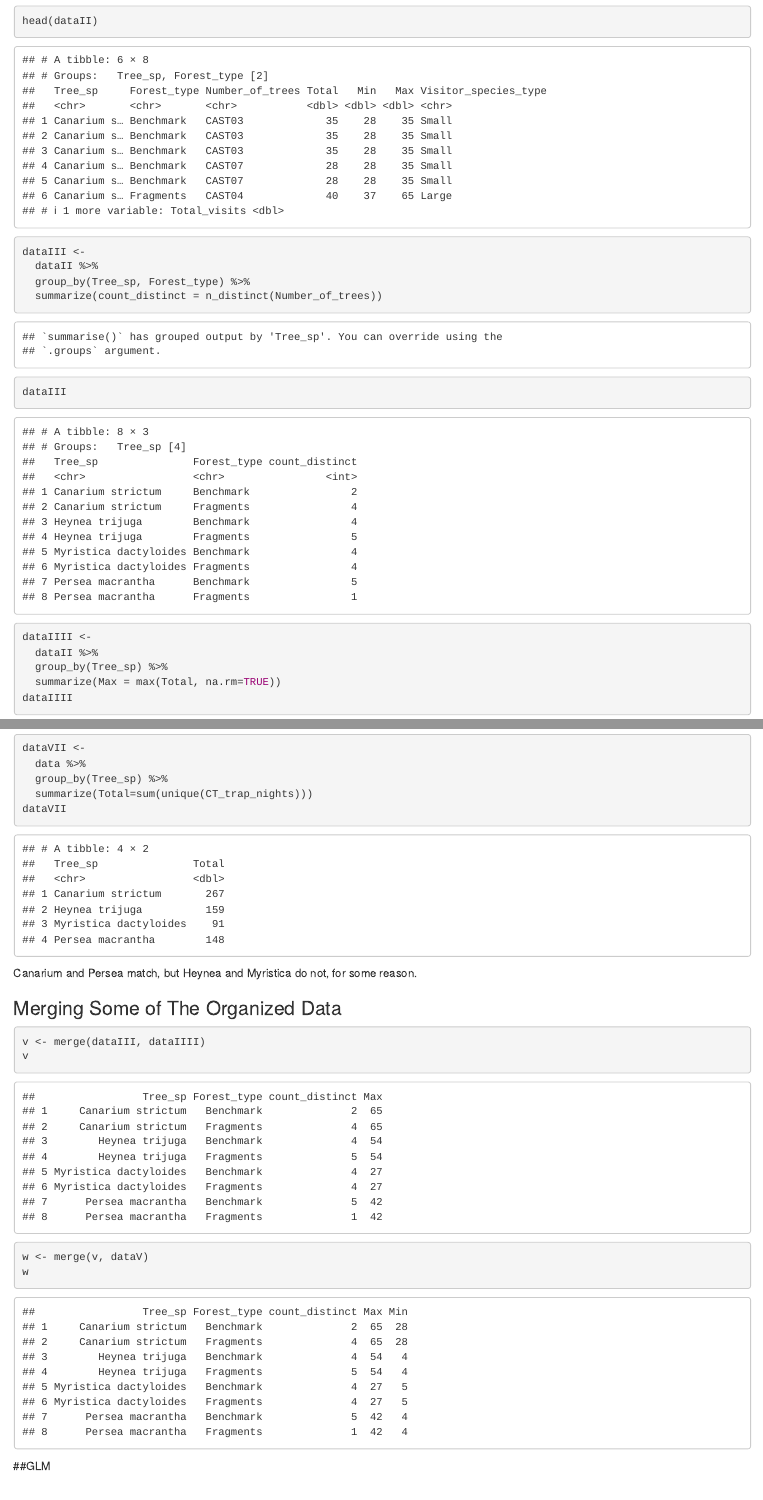
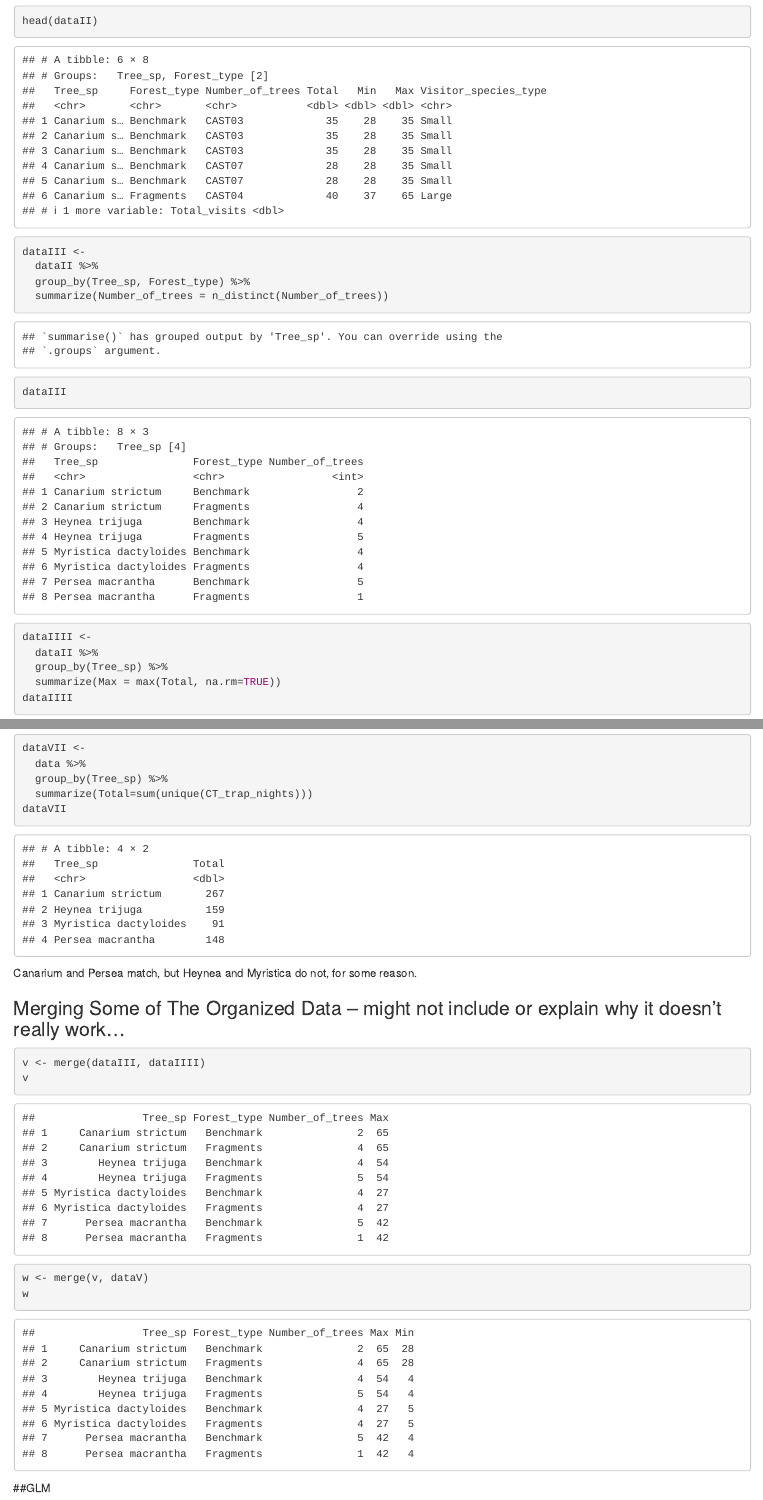
Before and after one commit to lilliansoccer10/holdenl-data-replication-assignment, an R Markdown document (replication_assignment.Rmd): the page in a window 1100 px wide, from 3310 px down, and a second part further down, joined at a grey line. Rendered offline with R 4.5, knitr and Pandoc, with nearby package versions.

Commit message:
committing

````diff
--- a/replication_assignment.Rmd
+++ b/replication_assignment.Rmd
@@ -94,7 +94,7 @@ head(dataII)
 dataIII <-
   dataII %>%
   group_by(Tree_sp, Forest_type) %>%
-  summarize(count_distinct = n_distinct(Number_of_trees))
+  summarize(Number_of_trees = n_distinct(Number_of_trees))
 dataIII
 ```
 
@@ -131,7 +131,7 @@ dataVII
 ```
 Canarium and Persea match, but Heynea and Myristica do not, for some reason.
 
-### Merging Some of The Organized Data
+### Merging Some of The Organized Data -- might not include or explain why it doesn't really work...
 ```{r}
 v <- merge(dataIII, dataIIII)
 v
````
